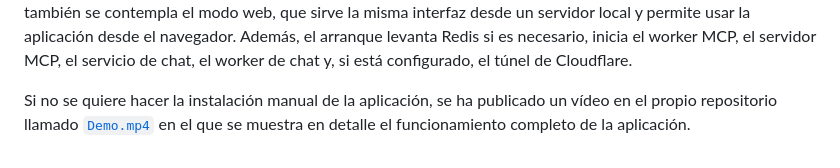
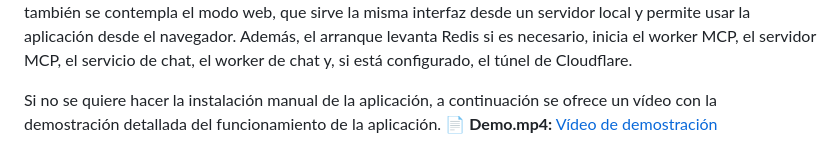
Before and after one commit to pabloagcontacto-cpu/wifitest, a Markdown page: README.md, the part around the change. Drawn GitHub-style.

Commit message:
readme con video

```diff
--- a/README.md
+++ b/README.md
@@ -32,4 +32,5 @@ El script también prepara los entornos Python del backend MCP y del servicio de
 
 El script de arranque [`scripts/run-app.sh`](scripts/run-app.sh) se encarga de lanzar la aplicación completa. Si existe un binario Tauri compilado, arranca la interfaz de escritorio directamente. Si no existe, ofrece compilarlo. En sistemas donde no sea posible compilar Tauri por falta de librerías gráficas nativas (en las pruebas sucedió únicamente en Parrot OS), también se contempla el modo web, que sirve la misma interfaz desde un servidor local y permite usar la aplicación desde el navegador. Además, el arranque levanta Redis si es necesario, inicia el worker MCP, el servidor MCP, el servicio de chat, el worker de chat y, si está configurado, el túnel de Cloudflare.
 
-Si no se quiere hacer la instalación manual de la aplicación, se ha publicado un vídeo en el propio repositorio llamado [`Demo.mp4`](Demo.mp4) en el que se muestra en detalle el funcionamiento completo de la aplicación.
+Si no se quiere hacer la instalación manual de la aplicación, a continuación se ofrece un vídeo con la demostración detallada del funcionamiento de la aplicación.
+📄 **Demo.mp4:** [Vídeo de demostración](https://drive.google.com/file/d/19MG8EqG2WpZzjpm8jSje2CNbvFGYMFcM/view)
```
